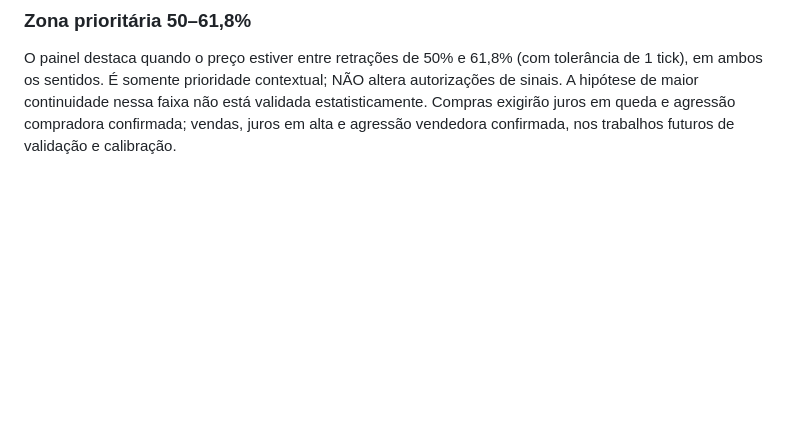
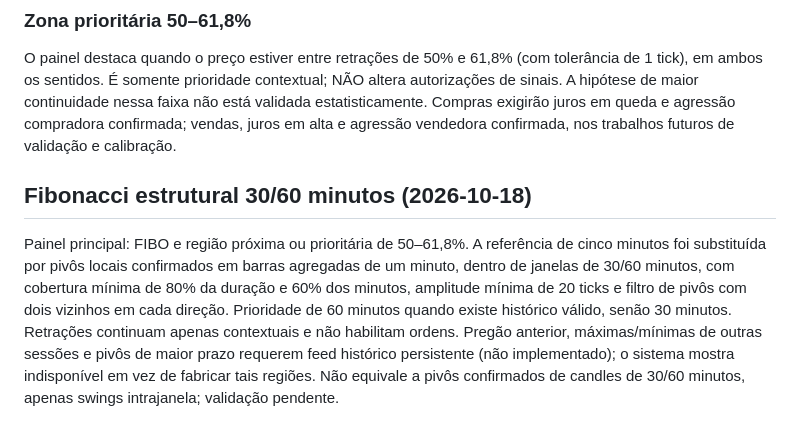
Before and after one commit to caskesties/Flow-ai-terminal, a Markdown page: README.md, the part around the change. Rendered like a GitHub page; blank space fills up the shorter version.

Commit message:
Show structural Fibonacci 30m/60m in primary Flow panel; block unsupported historical levels

```diff
--- a/README.md
+++ b/README.md
@@ -38,3 +38,6 @@ Extremos ordenados no tempo dos últimos cinco minutos de negócios, excluindo o
 
 ### Zona prioritária 50–61,8%
 O painel destaca quando o preço estiver entre retrações de 50% e 61,8% (com tolerância de 1 tick), em ambos os sentidos. É somente prioridade contextual; NÃO altera autorizações de sinais. A hipótese de maior continuidade nessa faixa não está validada estatisticamente. Compras exigirão juros em queda e agressão compradora confirmada; vendas, juros em alta e agressão vendedora confirmada, nos trabalhos futuros de validação e calibração.
+
+## Fibonacci estrutural 30/60 minutos (2026-10-18)
+Painel principal: FIBO e região próxima ou prioritária de 50–61,8%. A referência de cinco minutos foi substituída por pivôs locais confirmados em barras agregadas de um minuto, dentro de janelas de 30/60 minutos, com cobertura mínima de 80% da duração e 60% dos minutos, amplitude mínima de 20 ticks e filtro de pivôs com dois vizinhos em cada direção. Prioridade de 60 minutos quando existe histórico válido, senão 30 minutos. Retrações continuam apenas contextuais e não habilitam ordens. Pregão anterior, máximas/mínimas de outras sessões e pivôs de maior prazo requerem feed histórico persistente (não implementado); o sistema mostra indisponível em vez de fabricar tais regiões. Não equivale a pivôs confirmados de candles de 30/60 minutos, apenas swings intrajanela; validação pendente.
```
